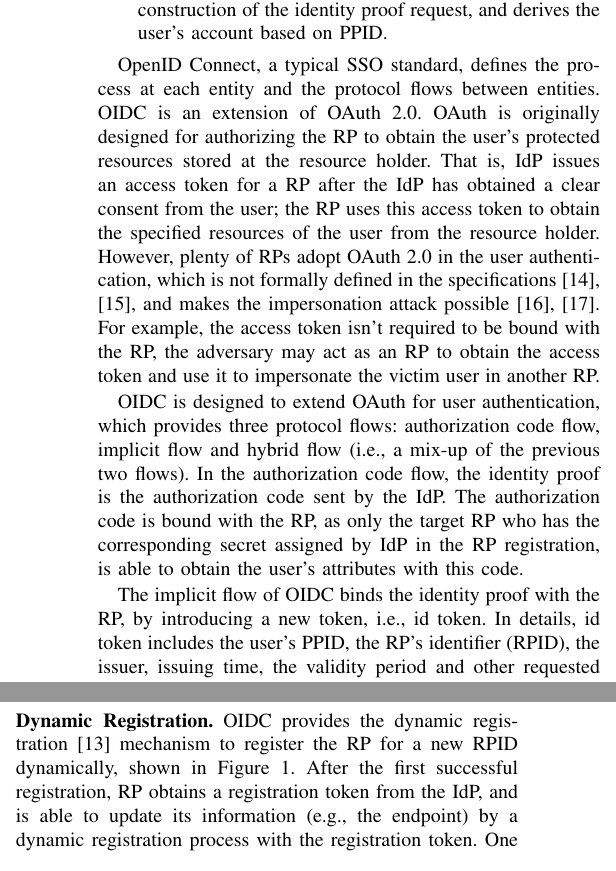
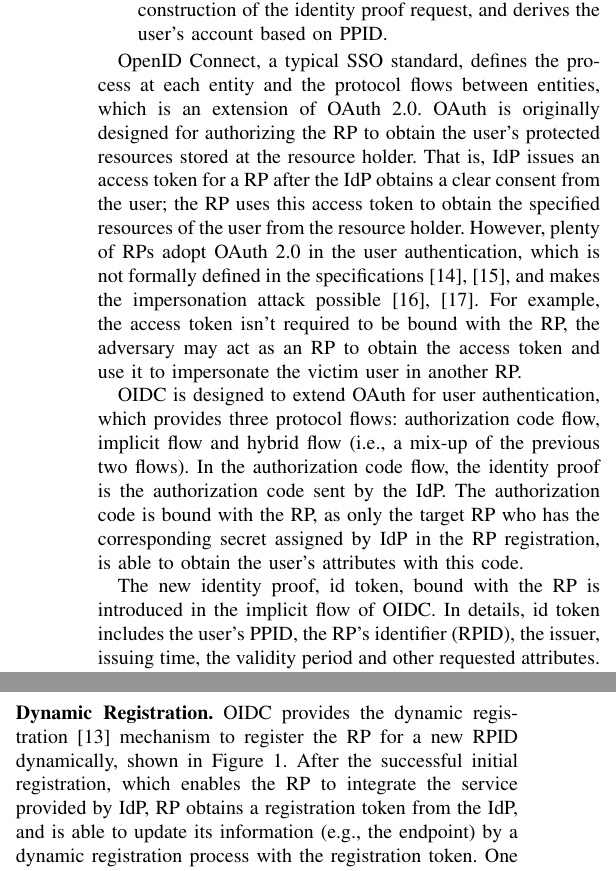
Before and after one commit to cqguo/OIDC-latex, a LaTeX paper (OIDC.tex, which reads chap/background.tex): two parts of the columns of page 3 of 15, joined at a grey line, cut so that both start at the same text. Compiled offline with pdfLaTeX; a missing font is replaced by an installed copy or a similar font; a LaTeX package or settings file that is missing is left out.

Commit message:
Update background.tex

```diff
--- a/chap/background.tex
+++ b/chap/background.tex
@@ -47,10 +47,10 @@
 \end{comment}
 
 
-OpenID Connect, a typical SSO standard,  defines the process at each entity and the protocol flows between entities.
-OIDC is  an extension of OAuth 2.0.
+OpenID Connect, a typical SSO standard,  defines the process at each entity and the protocol flows between entities,
+which is  an extension of OAuth 2.0.
 OAuth is originally designed for authorizing the RP to obtain the user's protected resources stored at the resource holder.
-That is, IdP issues an access token for a RP after the IdP has obtained a clear consent from the user;
+That is, IdP issues an access token for a RP after the IdP obtains a clear consent from the user;
  the RP uses this access token to obtain the specified resources of the user from the resource holder.
 However, plenty of RPs adopt OAuth 2.0 in the user authentication, which is not formally defined in the specifications~\cite{rfc6749,rfc6750}, and makes the impersonation attack possible~\cite{ChenPCTKT14, WangZLG16}.
 For example, the access token isn't required to be bound with the RP, the adversary may act as an RP to obtain the access token and use it to impersonate the victim user in another RP.
@@ -76,7 +76,8 @@
   \label{fig:OpenID}
 \end{figure}
 
-The implicit flow of OIDC binds the  identity proof with the RP, by introducing a new token, i.e., id token.
+The new identity proof, id token, bound with the RP is introduced in the implicit flow of OIDC.
+%The implicit flow of OIDC binds the  identity proof with the RP, by introducing a new token, i.e., id token.
 %achieves the binding between the identity proof and the RP, by using the new id token as the identity proof.
 In details, id token includes the user's PPID, the RP's identifier (RPID), the issuer, issuing time, the validity period and other requested attributes.
 The integrity of the id token is protected with a signature generated by the IdP with its private key.
@@ -114,7 +115,7 @@
 \end{figure}
 
 \noindent\textbf{Dynamic Registration.} OIDC provides the dynamic registration~\cite{DynamicRegistration} mechanism to register the RP for a new RPID dynamically, shown in Figure~\ref{fig:OpenID}.
-After the first successful registration, RP obtains a registration token from the IdP, and is able to update its information (e.g., the endpoint) by a dynamic registration process with the  registration token.
+After the successful initial registration, which enables the RP to integrate the service provided by IdP, RP obtains a registration token from the IdP, and is able to update its information (e.g., the endpoint) by a dynamic registration process with the  registration token.
 One successful dynamic registration will make the IdP assign a new unique RPID for this RP.
 
 
```
Also changed, not shown: chap/background.tex (6 more changed lines).
